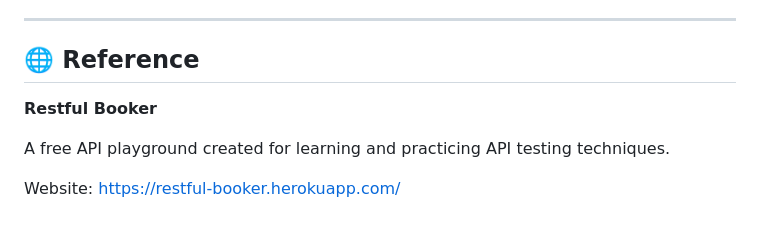
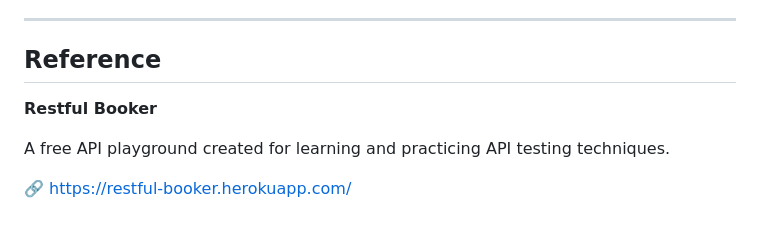
Before and after one commit to Area-Turtle/restfullbooker-API-testing, a Markdown page: README.md, the part around one of its changes. GitHub-like rendering.

```diff
--- a/README.md
+++ b/README.md
@@ -126,10 +143,10 @@ This project demonstrates:
 
 ---
 
-## 🌐 Reference
+## Reference
 
 **Restful Booker**
 
 A free API playground created for learning and practicing API testing techniques.
 
-Website: https://restful-booker.herokuapp.com/
+🔗 https://restful-booker.herokuapp.com/
```
Also changed, not shown: other parts of README.md (+36 -19 lines).
